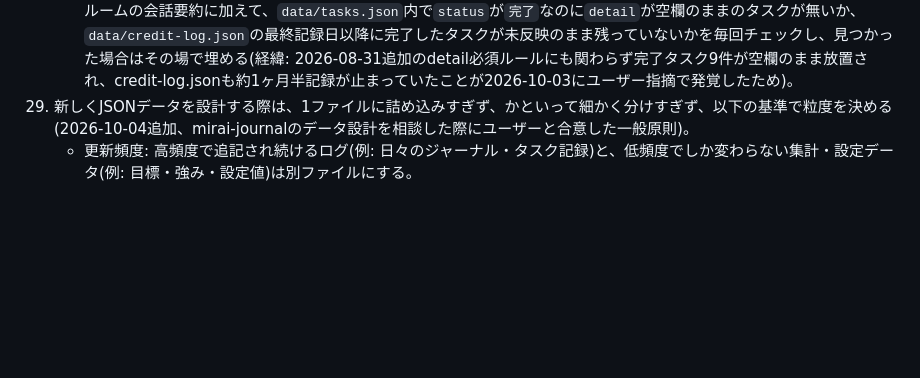
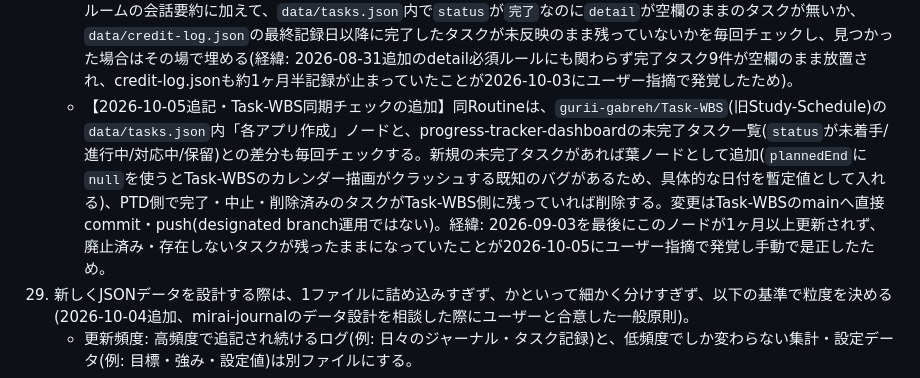
Before and after one commit to gurii-gabreh/Knowledge-Dashboard, a Markdown page: CLAUDE.md, the part around the change. GitHub-like rendering; blank space fills up the shorter version.

Commit message:
chore: sync CLAUDE.md core rules from progress-tracker-dashboard [automated]

```diff
--- a/CLAUDE.md
+++ b/CLAUDE.md
@@ -76,6 +76,7 @@
     - **`data/tasks.json`/`data/concept-log.json`**: 従来どおり、タスク単位・概念単位の構造化記録(ルール3・4参照)。manager-room-log.jsonとは役割分担であり、二重管理(同じ内容が両方に書かれること)は許容する。
     - claude-voice-bridgeの`room-log.json`方式(週次、ブラウザ拡張機能が有効なタブ限定)はこのマネージャールームの対象外(2026-09-19確認済み、ai-config.jsonのroomHistoryCapture参照)であり、上記2系統とは別物。
     - 【2026-10-03追記・記録漏れの再発防止】毎日JST 0:00のRoutine(trig_01KWsnPeW7QcgTBKjUZYnDZV)は、このルームの会話要約に加えて、`data/tasks.json`内で`status`が`完了`なのに`detail`が空欄のままのタスクが無いか、`data/credit-log.json`の最終記録日以降に完了したタスクが未反映のまま残っていないかを毎回チェックし、見つかった場合はその場で埋める(経緯: 2026-08-31追加のdetail必須ルールにも関わらず完了タスク9件が空欄のまま放置され、credit-log.jsonも約1ヶ月半記録が止まっていたことが2026-10-03にユーザー指摘で発覚したため)。
+    - 【2026-10-05追記・Task-WBS同期チェックの追加】同Routineは、`gurii-gabreh/Task-WBS`(旧Study-Schedule)の`data/tasks.json`内「各アプリ作成」ノードと、progress-tracker-dashboardの未完了タスク一覧(`status`が未着手/進行中/対応中/保留)との差分も毎回チェックする。新規の未完了タスクがあれば葉ノードとして追加(`plannedEnd`に`null`を使うとTask-WBSのカレンダー描画がクラッシュする既知のバグがあるため、具体的な日付を暫定値として入れる)、PTD側で完了・中止・削除済みのタスクがTask-WBS側に残っていれば削除する。変更はTask-WBSのmainへ直接commit・push(designated branch運用ではない)。経緯: 2026-09-03を最後にこのノードが1ヶ月以上更新されず、廃止済み・存在しないタスクが残ったままになっていたことが2026-10-05にユーザー指摘で発覚し手動で是正したため。
 29. 新しくJSONデータを設計する際は、1ファイルに詰め込みすぎず、かといって細かく分けすぎず、以下の基準で粒度を決める(2026-10-04追加、mirai-journalのデータ設計を相談した際にユーザーと合意した一般原則)。
     - 更新頻度: 高頻度で追記され続けるログ(例: 日々のジャーナル・タスク記録)と、低頻度でしか変わらない集計・設定データ(例: 目標・強み・設定値)は別ファイルにする。
     - 書き込み方式との相性: GAS経由の書き込み(`ghGetJson_`/`ghPut_`パターン)はファイル全体を読んで全体を書き戻す方式のため、頻繁に書くログと滅多に書かないデータを同居させると、小さな更新のたびに無関係な巨大データまで毎回読み書きすることになり非効率。
```
